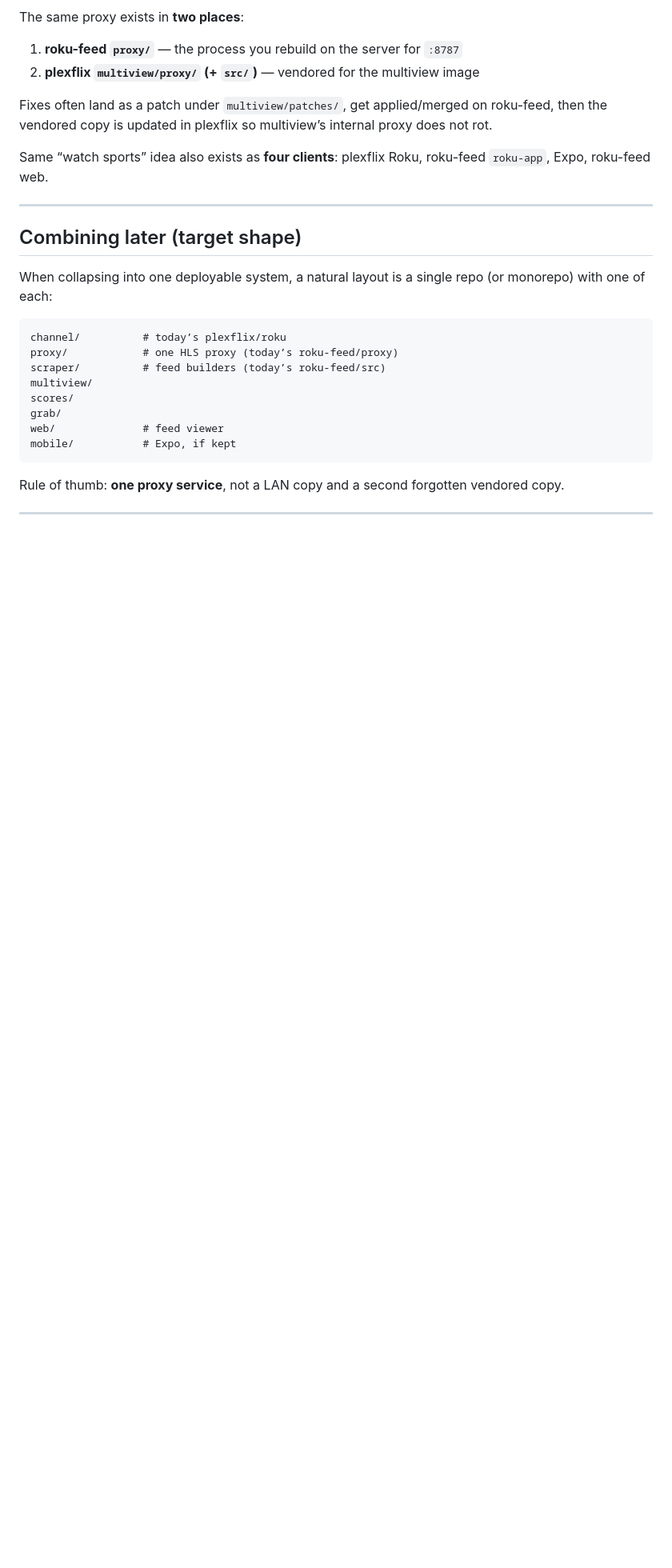
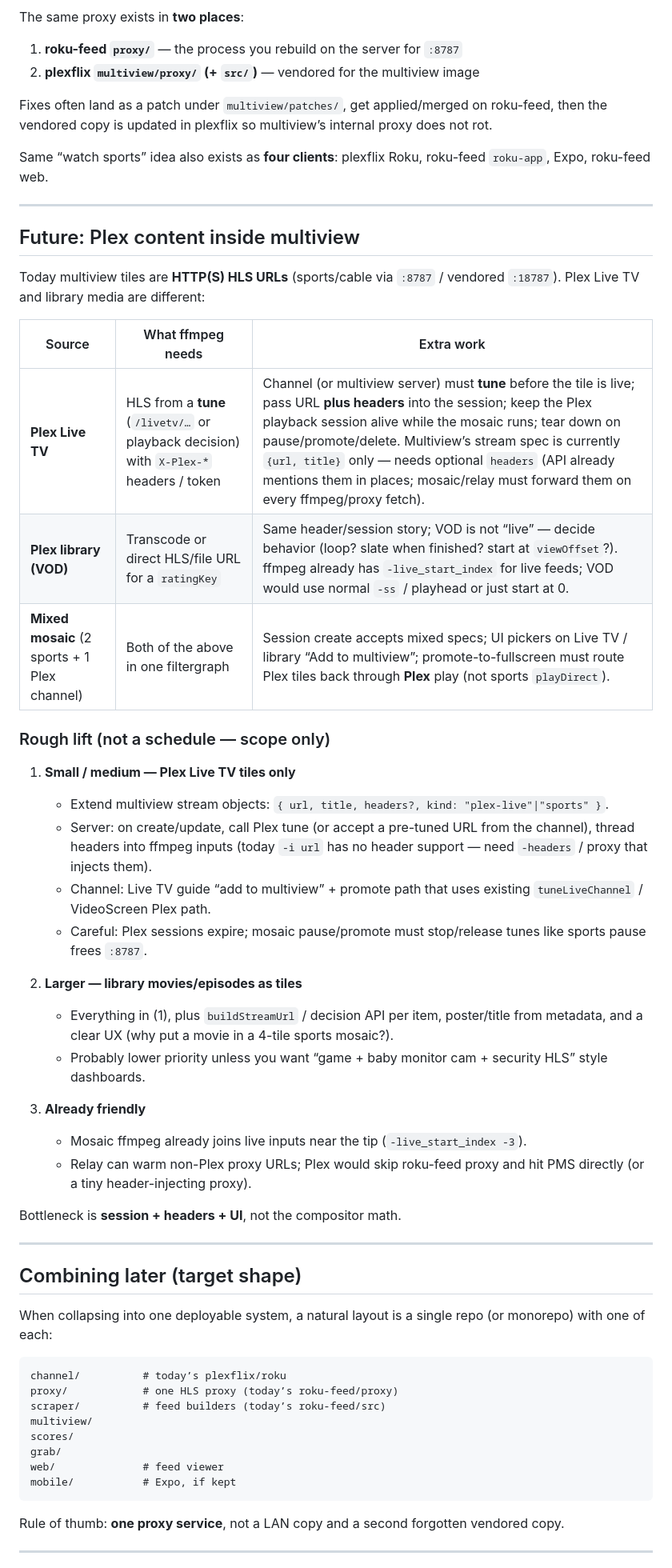
Before and after one commit to jantznick/plexflix, a Markdown page: docs/repos-and-services.md, the part around the change. Shown at 80% size. Drawn GitHub-style; blank space fills up the shorter version.

Commit message:
docs: note lift for Plex tiles inside multiview
Co-authored-by: Nick Jantz <thenickjantz@gmail.com>

```diff
--- a/docs/repos-and-services.md
+++ b/docs/repos-and-services.md
@@ -104,6 +104,36 @@ Same “watch sports” idea also exists as **four clients**: plexflix Roku, rok
 
 ---
 
+## Future: Plex content inside multiview
+
+Today multiview tiles are **HTTP(S) HLS URLs** (sports/cable via `:8787` / vendored `:18787`). Plex Live TV and library media are different:
+
+| Source | What ffmpeg needs | Extra work |
+|--------|-------------------|------------|
+| **Plex Live TV** | HLS from a **tune** (`/livetv/…` or playback decision) with `X-Plex-*` headers / token | Channel (or multiview server) must **tune** before the tile is live; pass URL **plus headers** into the session; keep the Plex playback session alive while the mosaic runs; tear down on pause/promote/delete. Multiview’s stream spec is currently `{url, title}` only — needs optional `headers` (API already mentions them in places; mosaic/relay must forward them on every ffmpeg/proxy fetch). |
+| **Plex library (VOD)** | Transcode or direct HLS/file URL for a `ratingKey` | Same header/session story; VOD is not “live” — decide behavior (loop? slate when finished? start at `viewOffset`?). ffmpeg already has `-live_start_index` for live feeds; VOD would use normal `-ss` / playhead or just start at 0. |
+| **Mixed mosaic** (2 sports + 1 Plex channel) | Both of the above in one filtergraph | Session create accepts mixed specs; UI pickers on Live TV / library “Add to multiview”; promote-to-fullscreen must route Plex tiles back through **Plex** play (not sports `playDirect`). |
+
+### Rough lift (not a schedule — scope only)
+
+1. **Small / medium — Plex Live TV tiles only**
+   - Extend multiview stream objects: `{ url, title, headers?, kind: "plex-live"|"sports" }`.
+   - Server: on create/update, call Plex tune (or accept a pre-tuned URL from the channel), thread headers into ffmpeg inputs (today `-i url` has no header support — need `-headers` / proxy that injects them).
+   - Channel: Live TV guide “add to multiview” + promote path that uses existing `tuneLiveChannel` / VideoScreen Plex path.
+   - Careful: Plex sessions expire; mosaic pause/promote must stop/release tunes like sports pause frees `:8787`.
+
+2. **Larger — library movies/episodes as tiles**
+   - Everything in (1), plus `buildStreamUrl` / decision API per item, poster/title from metadata, and a clear UX (why put a movie in a 4-tile sports mosaic?).
+   - Probably lower priority unless you want “game + baby monitor cam + security HLS” style dashboards.
+
+3. **Already friendly**
+   - Mosaic ffmpeg already joins live inputs near the tip (`-live_start_index -3`).
+   - Relay can warm non-Plex proxy URLs; Plex would skip roku-feed proxy and hit PMS directly (or a tiny header-injecting proxy).
+
+Bottleneck is **session + headers + UI**, not the compositor math.
+
+---
+
 ## Combining later (target shape)
 
 When collapsing into one deployable system, a natural layout is a single repo (or monorepo) with one of each:
```
